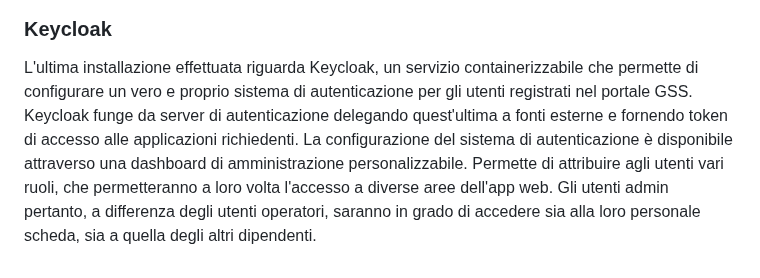
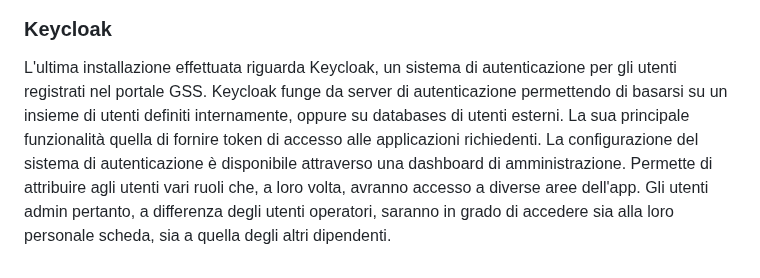
Before and after one commit to alessandropanzieri/GSS-Exprivia-project, a Markdown page: README.md, the part around the change. Rendered like a GitHub page.

```diff
--- a/README.md
+++ b/README.md
@@ -143,4 +143,5 @@ By installing Docker, the frontend/backend components and the database were divi
 
 ### Keycloak
 
-L'ultima installazione effettuata riguarda Keycloak, un servizio containerizzabile che permette di configurare un vero e proprio sistema di autenticazione per gli utenti registrati nel portale GSS. Keycloak funge da server di autenticazione delegando quest'ultima a fonti esterne e fornendo token di accesso alle applicazioni richiedenti. La configurazione del sistema di autenticazione è disponibile attraverso una dashboard di amministrazione personalizzabile. Permette di attribuire agli utenti vari ruoli, che permetteranno a loro volta l'accesso a diverse aree dell'app web. Gli utenti admin pertanto, a differenza degli utenti operatori, saranno in grado di accedere sia alla loro personale scheda, sia a quella degli altri dipendenti.
+L'ultima installazione effettuata riguarda Keycloak, un sistema di autenticazione per gli utenti registrati nel portale GSS. Keycloak funge da server di autenticazione permettendo di basarsi su un insieme di utenti definiti internamente, oppure su databases di utenti esterni.
+La sua principale funzionalità quella di fornire token di accesso alle applicazioni richiedenti. La configurazione del sistema di autenticazione è disponibile attraverso una dashboard di amministrazione. Permette di attribuire agli utenti vari ruoli che, a loro volta, avranno accesso a diverse aree dell'app. Gli utenti admin pertanto, a differenza degli utenti operatori, saranno in grado di accedere sia alla loro personale scheda, sia a quella degli altri dipendenti.
```
